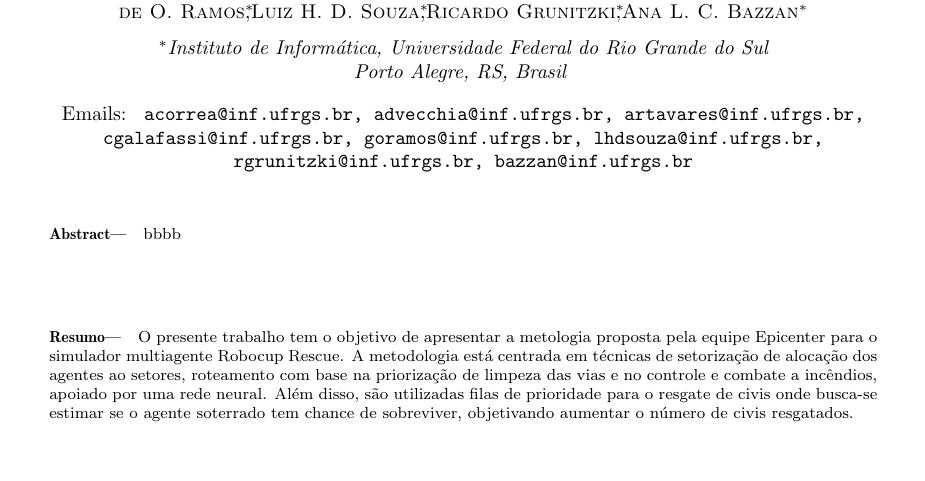
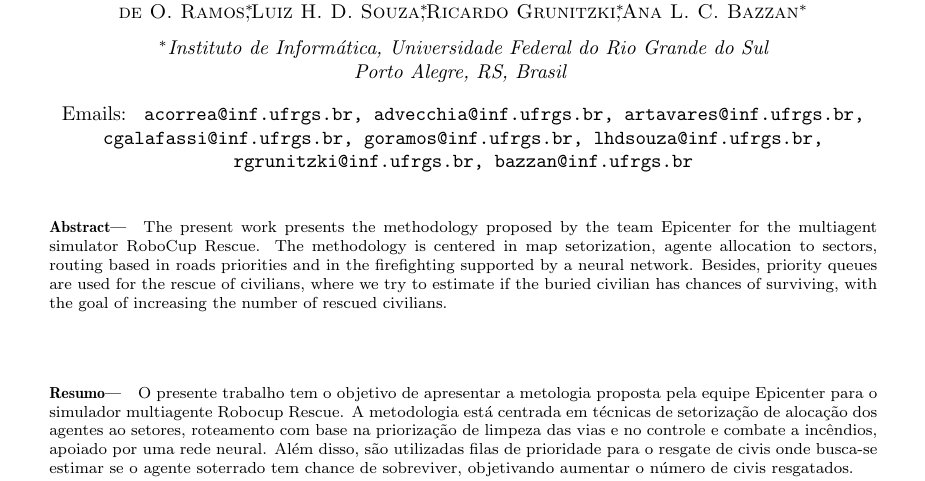
Before and after one commit to phdabel/rcr-maslab, a LaTeX document (rcr-maslab/doc/TDP/maslab-tdp.tex): part of page 1 of 6, cut so that both start at the same text, the shorter picture padded with empty space. Compiled offline with pdfLaTeX; the source files are stored in an older character set and shown here as Unicode.

Commit message:
abstract em ingles

```diff
--- a/rcr-maslab/doc/TDP/maslab-tdp.tex
+++ b/rcr-maslab/doc/TDP/maslab-tdp.tex
@@ -48,7 +48,9 @@
 
 \selectlanguage{english}
 \begin{abstract}
-bbbb
+The present work presents the methodology proposed by the team Epicenter for the multiagent simulator RoboCup Rescue.
+The methodology is centered in map setorization, agente allocation to sectors, routing based in roads priorities and in the firefighting supported by a neural network.
+Besides, priority queues are used for the rescue of civilians, where we try to estimate if the buried civilian has chances of surviving, with the goal of increasing the number of rescued civilians.
 \end{abstract}
 \keywords{}
 
```
Also changed, not shown: rcr-maslab/doc/TDP/maslab-tdp.tex (2 more changed lines).
